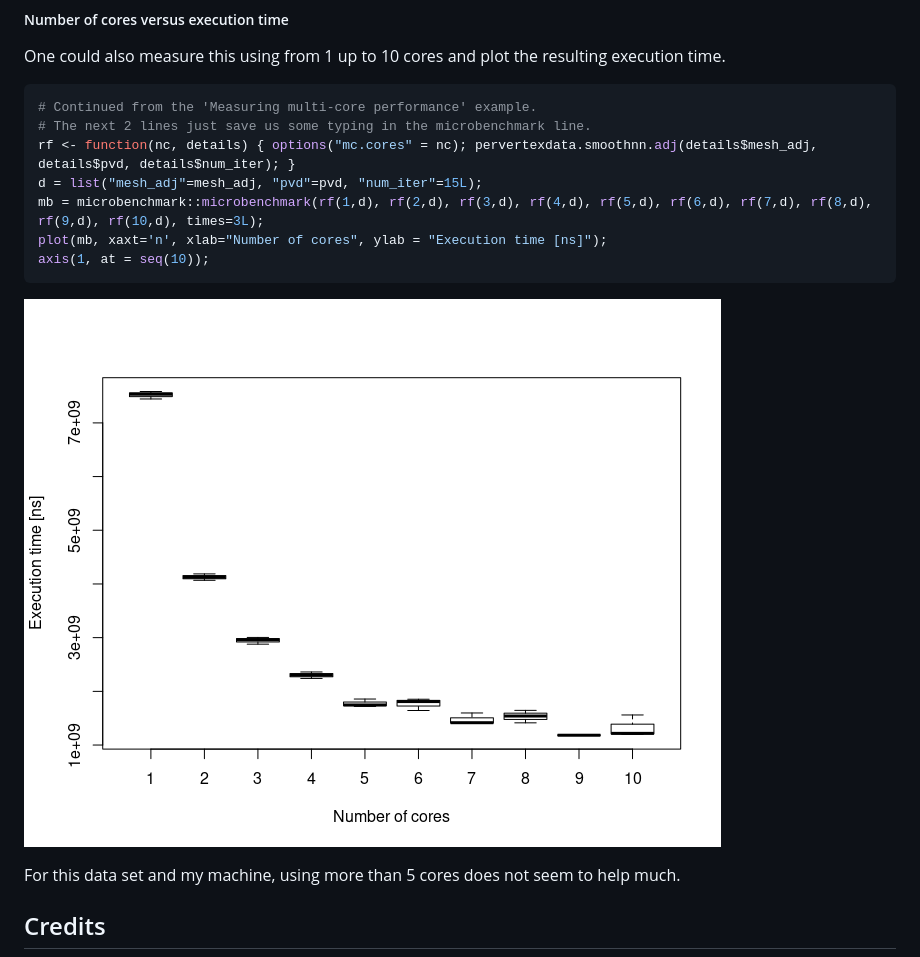
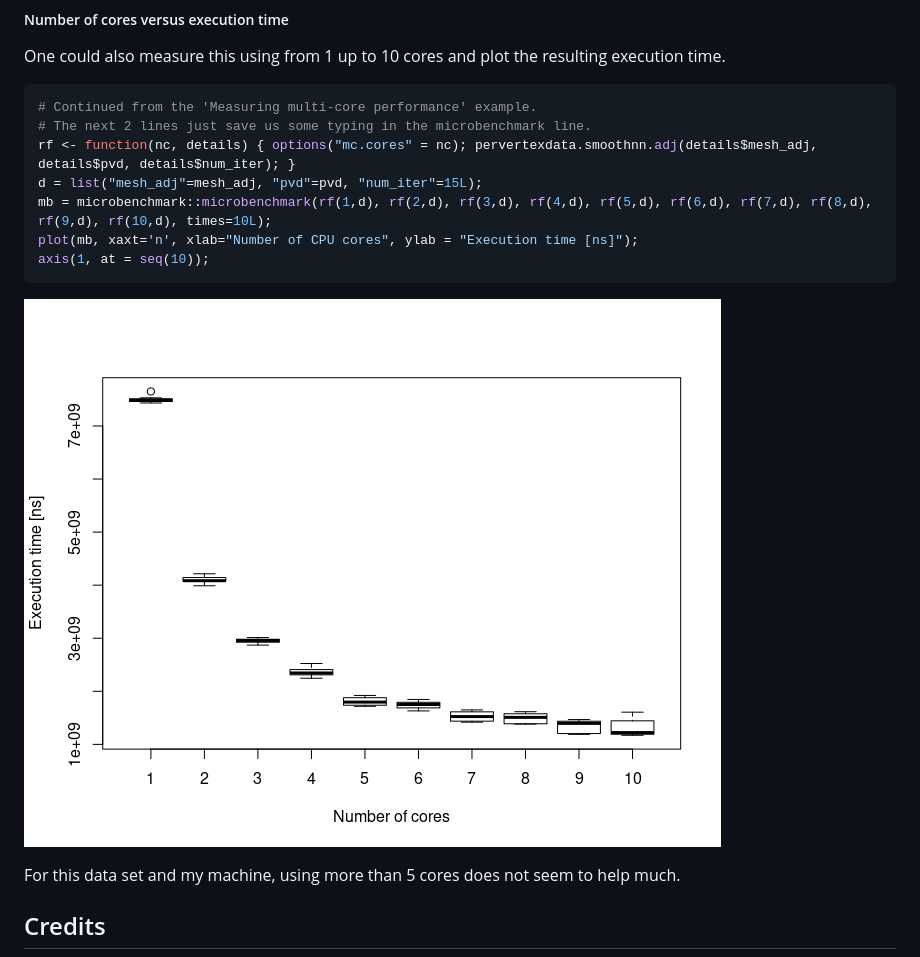
Before and after one commit to dfsp-spirit/haze, a Markdown page: README.md, the part around the change. Rendered like a GitHub page; pictures changed too: web/haze_multicore.png.

Commit message:
use 10 times

````diff
--- a/README.md
+++ b/README.md
@@ -130,8 +130,8 @@ One could also measure this using from 1 up to 10 cores and plot the resulting e
 # The next 2 lines just save us some typing in the microbenchmark line.
 rf <- function(nc, details) { options("mc.cores" = nc); pervertexdata.smoothnn.adj(details$mesh_adj, details$pvd, details$num_iter); }
 d = list("mesh_adj"=mesh_adj, "pvd"=pvd, "num_iter"=15L);
-mb = microbenchmark::microbenchmark(rf(1,d), rf(2,d), rf(3,d), rf(4,d), rf(5,d), rf(6,d), rf(7,d), rf(8,d), rf(9,d), rf(10,d), times=3L);
-plot(mb, xaxt='n', xlab="Number of cores", ylab = "Execution time [ns]");
+mb = microbenchmark::microbenchmark(rf(1,d), rf(2,d), rf(3,d), rf(4,d), rf(5,d), rf(6,d), rf(7,d), rf(8,d), rf(9,d), rf(10,d), times=10L);
+plot(mb, xaxt='n', xlab="Number of CPU cores", ylab = "Execution time [ns]");
 axis(1, at = seq(10));
 ```
 
````
